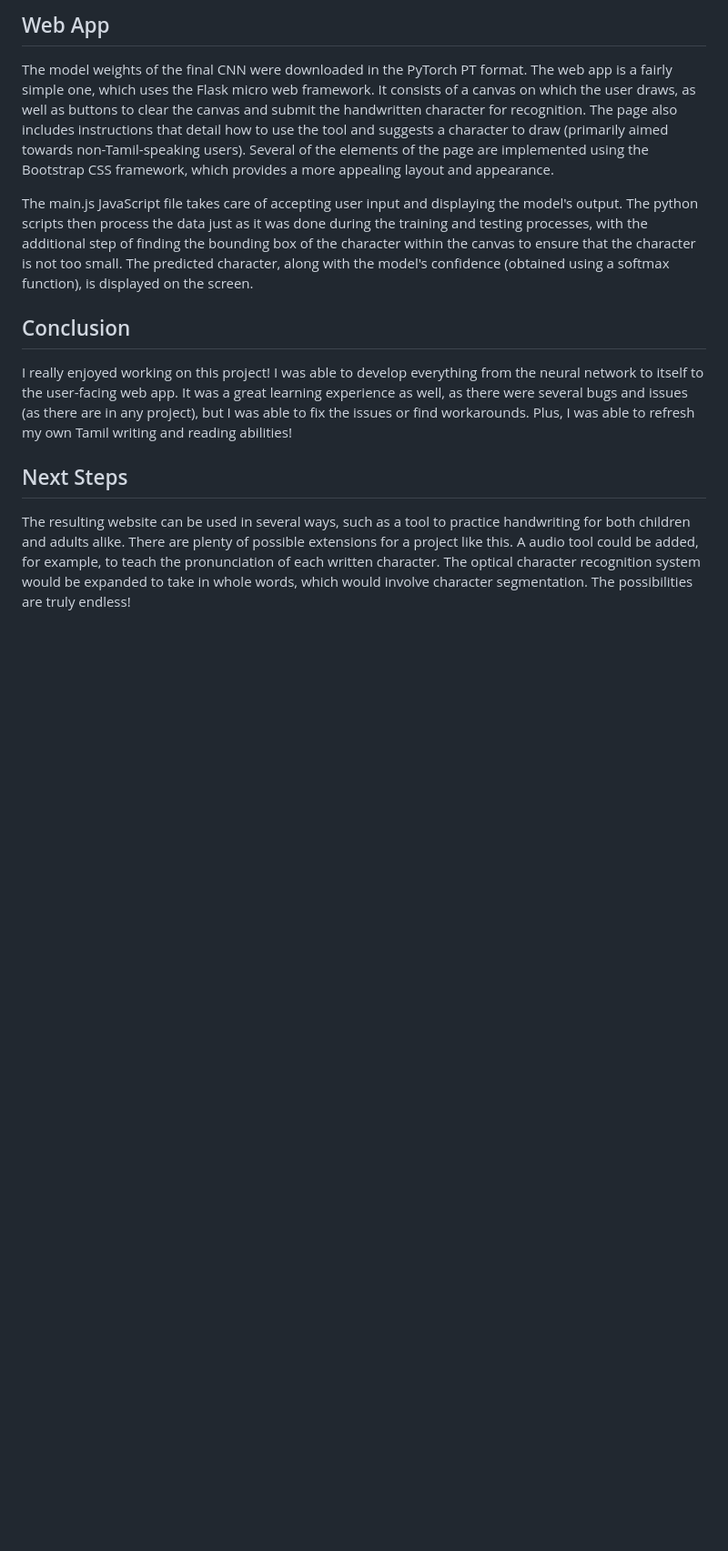
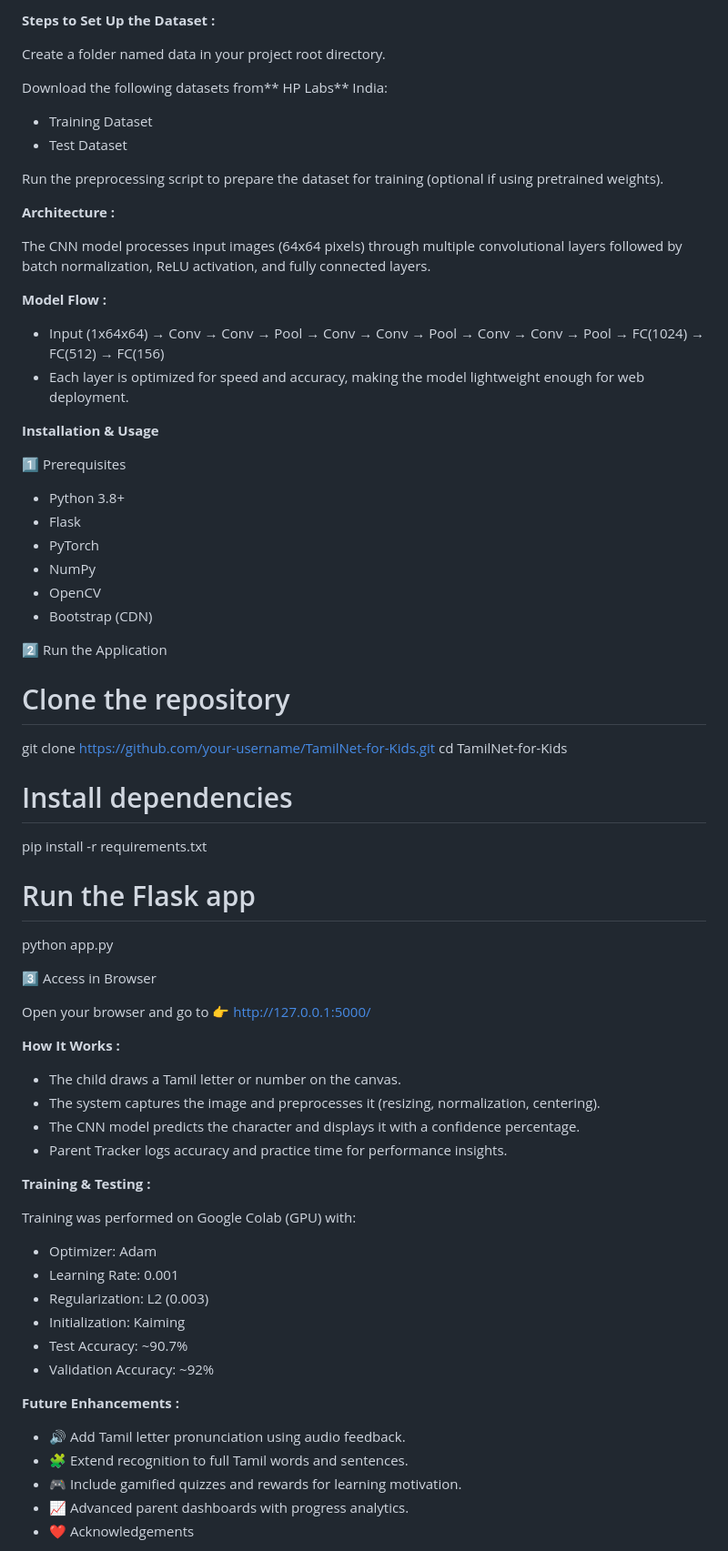
Before and after one commit to Ashwin-arul2112/Tamil-Net-for-kids, a Markdown page: README.md, the part around one of its changes. Shown at 91% size. Rendered like a GitHub page; blank space fills up the shorter version.

Commit message:
Update README.md
Updated README to reflect new features and educational focus for kids, including interactive learning and parent tracking.

```diff
--- a/README.md
+++ b/README.md
@@ -40,11 +27,75 @@ Testing was also conducted on a Google Colab GPU. The final model achieved 90.7%
 
-## Web App
-The model weights of the final CNN were downloaded in the PyTorch PT format. The web app is a fairly simple one, which uses the Flask micro web framework. It consists of a canvas on which the user draws, as well as buttons to clear the canvas and submit the handwritten character for recognition. The page also includes instructions that detail how to use the tool and suggests a character to draw (primarily aimed towards non-Tamil-speaking users). Several of the elements of the page are implemented using the Bootstrap CSS framework, which provides a more appealing layout and appearance.
+**Steps to Set Up the Dataset :**
 
-The main.js JavaScript file takes care of accepting user input and displaying the model's output. The python scripts then process the data just as it was done during the training and testing processes, with the additional step of finding the bounding box of the character within the canvas to ensure that the character is not too small. The predicted character, along with the model's confidence (obtained using a softmax function), is displayed on the screen.
+Create a folder named data in your project root directory.
 
-## Conclusion
-I really enjoyed working on this project! I was able to develop everything from the neural network to itself to the user-facing web app. It was a great learning experience as well, as there were several bugs and issues (as there are in any project), but I was able to fix the issues or find workarounds. Plus, I was able to refresh my own Tamil writing and reading abilities!
+Download the following datasets from** HP Labs** India:
 
-## Next Steps
-The resulting website can be used in several ways, such as a tool to practice handwriting for both children and adults alike. There are plenty of possible extensions for a project like this. A audio tool could be added, for example, to teach the pronunciation of each written character. The optical character recognition system would be expanded to take in whole words, which would involve character segmentation. The possibilities are truly endless!
+- Training Dataset
+- Test Dataset
+
+Run the preprocessing script to prepare the dataset for training (optional if using pretrained weights).
+
+**Architecture :**
+
+The CNN model processes input images (64x64 pixels) through multiple convolutional layers followed by batch normalization, ReLU activation, and fully connected layers.
+
+**Model Flow :**
+
+- Input (1x64x64) → Conv → Conv → Pool → Conv → Conv → Pool → Conv → Conv → Pool → FC(1024) → FC(512) → FC(156)
+- Each layer is optimized for speed and accuracy, making the model lightweight enough for web deployment.
+
+**Installation & Usage**
+
+1️⃣ Prerequisites
+
+- Python 3.8+
+- Flask
+- PyTorch
+- NumPy
+- OpenCV
+- Bootstrap (CDN)
+
+2️⃣ Run the Application
+# Clone the repository
+git clone https://github.com/your-username/TamilNet-for-Kids.git
+cd TamilNet-for-Kids
+
+# Install dependencies
+pip install -r requirements.txt
+
+# Run the Flask app
+python app.py
+
+3️⃣ Access in Browser
+
+Open your browser and go to 👉
+http://127.0.0.1:5000/
+
+**How It Works :**
+
+- The child draws a Tamil letter or number on the canvas.
+- The system captures the image and preprocesses it (resizing, normalization, centering).
+- The CNN model predicts the character and displays it with a confidence percentage.
+- Parent Tracker logs accuracy and practice time for performance insights.
+
+
+**Training & Testing :**
+
+Training was performed on Google Colab (GPU) with:
+
+- Optimizer: Adam
+- Learning Rate: 0.001
+- Regularization: L2 (0.003)
+- Initialization: Kaiming
+- Test Accuracy: ~90.7%
+- Validation Accuracy: ~92%
+
+**Future Enhancements :**
+
+- 🔊 Add Tamil letter pronunciation using audio feedback.
+- 🧩 Extend recognition to full Tamil words and sentences.
+- 🎮 Include gamified quizzes and rewards for learning motivation.
+- 📈 Advanced parent dashboards with progress analytics.
+- ❤️ Acknowledgements
+
```
Also changed, not shown: other parts of README.md (+36 -30 lines).
